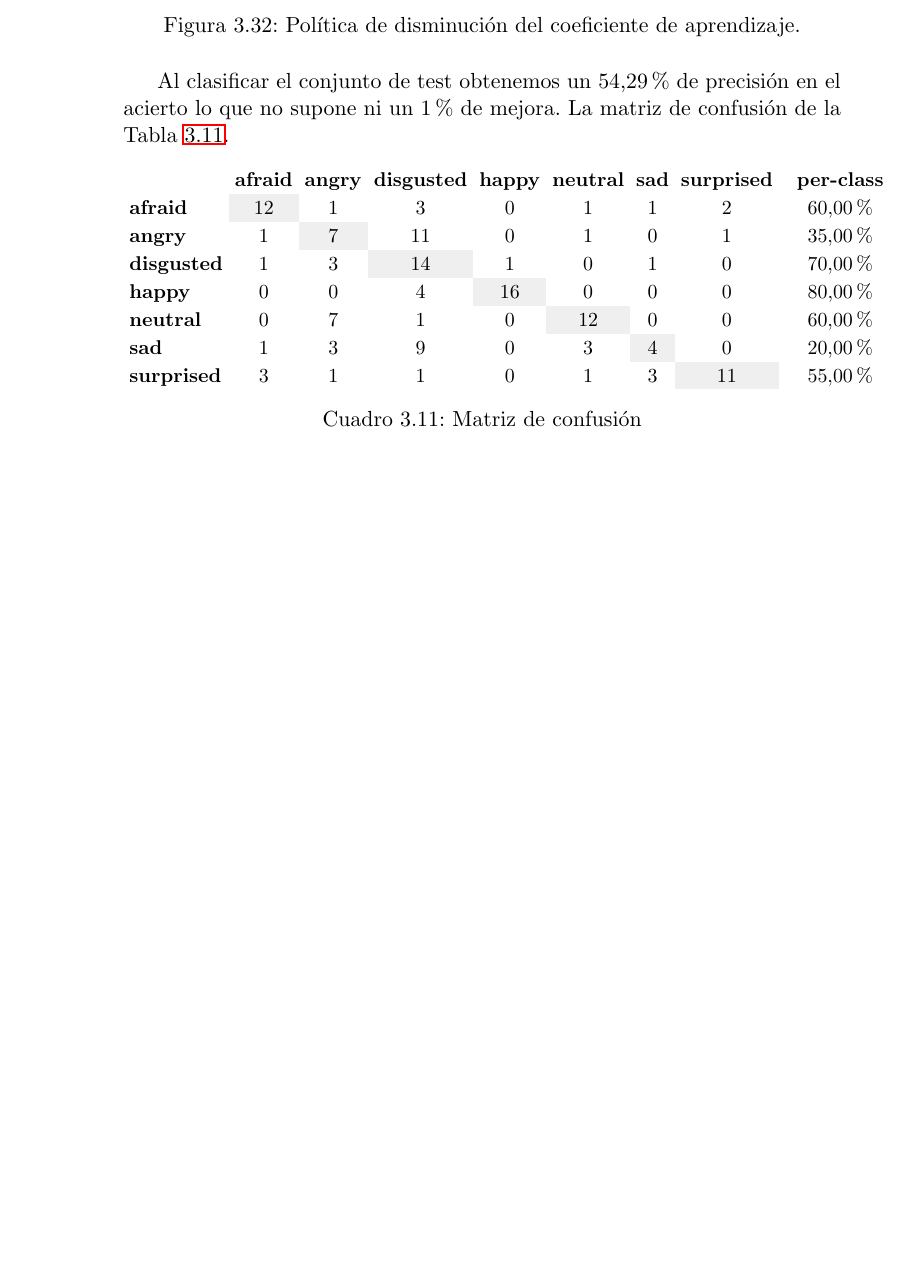
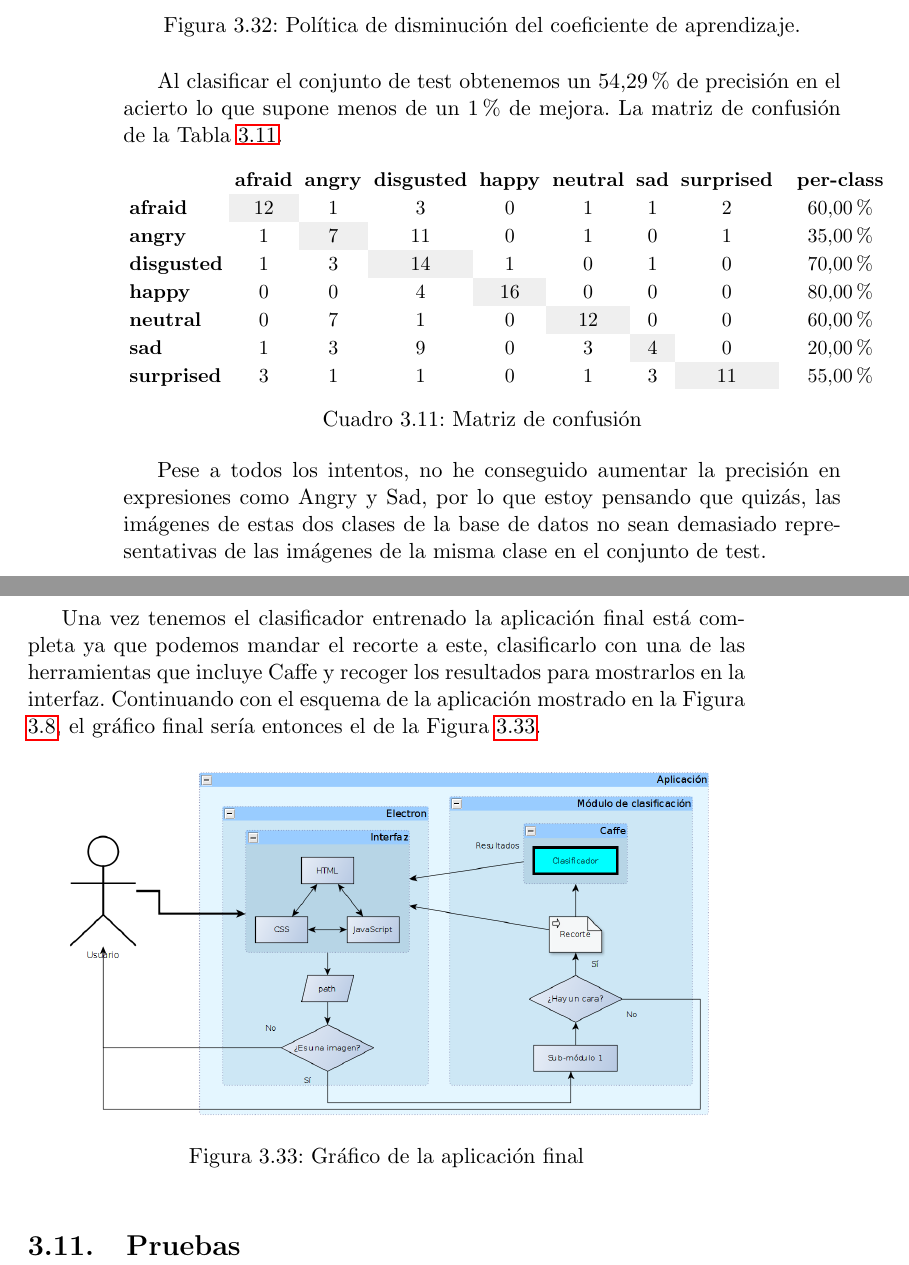
Before and after one commit to FranFT/Face-Expression-Detector, a LaTeX thesis (doc/proyectoTFG.tex): part of page 60 of 71 before the commit and two parts of pages 60 and 61 of 73 after it, the two joined at a grey line, cut so that both start at the same text, the shorter picture padded with empty space. Compiled offline with pdfLaTeX.

Commit message:
Implementation chapter finished.

```diff
--- a/doc/proyectoTFG.tex
+++ b/doc/proyectoTFG.tex
@@ -1226,7 +1226,7 @@ Vemos como la función de pérdida de entrenamiento fluctúa de bastante, pero a
 	\label{fig:entrenamiento5results1}
 \end{figure}
 
-Al clasificar el conjunto de test obtenemos un 54,29\% de precisión en el acierto lo que no supone ni un 1\% de mejora. La matriz de confusión de la Tabla \ref{tab:entrenamiento5MC}.
+Al clasificar el conjunto de test obtenemos un 54,29\% de precisión en el acierto lo que supone menos de un 1\% de mejora. La matriz de confusión de la Tabla \ref{tab:entrenamiento5MC}.
 \begin{table}[h]
 	\centering
 	\small
@@ -1245,6 +1245,20 @@ Al clasificar el conjunto de test obtenemos un 54,29\% de precisión en el acier
 	\caption{Matriz de confusión}
 	\label{tab:entrenamiento5MC}
 \end{table}
+
+Pese a todos los intentos, no he conseguido aumentar la precisión en expresiones como Angry y Sad, por lo que estoy pensando que quizás, las imágenes de estas dos clases de la base de datos no sean demasiado representativas de las imágenes de la misma clase en el conjunto de test.
+\clearpage
+
+Una vez tenemos el clasificador entrenado la aplicación final está completa ya que podemos mandar el recorte a este, clasificarlo con una de las herramientas que incluye Caffe y recoger los resultados para mostrarlos en la interfaz. Continuando con el esquema de la aplicación mostrado en la Figura \ref{fig:moduloClasificacion}, el gráfico final sería entonces el de la Figura \ref{fig:entrenamientoClasificador}.
+\begin{figure}[h]
+\centering
+\includegraphics[width=0.9\linewidth]{imagenes/entrenamientoClasificador}
+\caption[Aplicación Final]{Gráfico de la aplicación final}
+\label{fig:entrenamientoClasificador}
+\end{figure}
+
+\section{Pruebas}
+
 
 %Las pruebas se realizan para comprobar la verificación y validación del producto software. La verificación consiste es comprobar que el producto realiza lo que está programado, es decir la programación no tiene errores y funciona en todos los casos cumpliendo los requisitos. La validación tiene que ver con que cumpla con lo que espera el usuario.
 
```
Also changed, not shown: doc/imagenes/entrenamientoClasificador.png (added).
